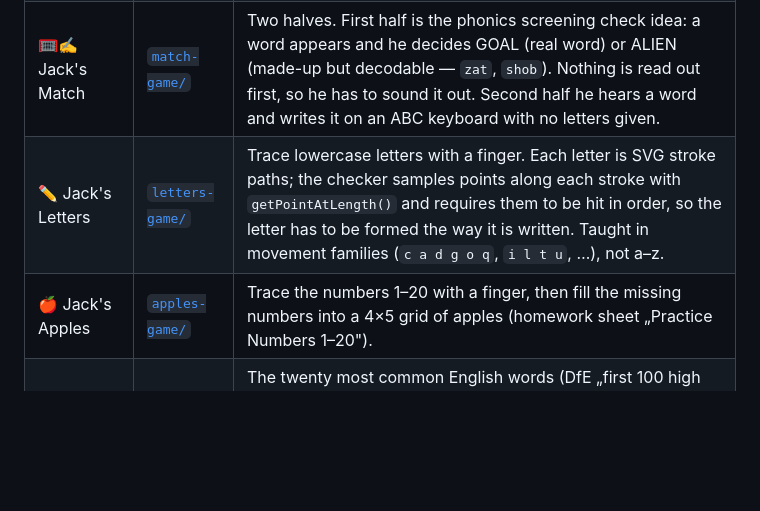
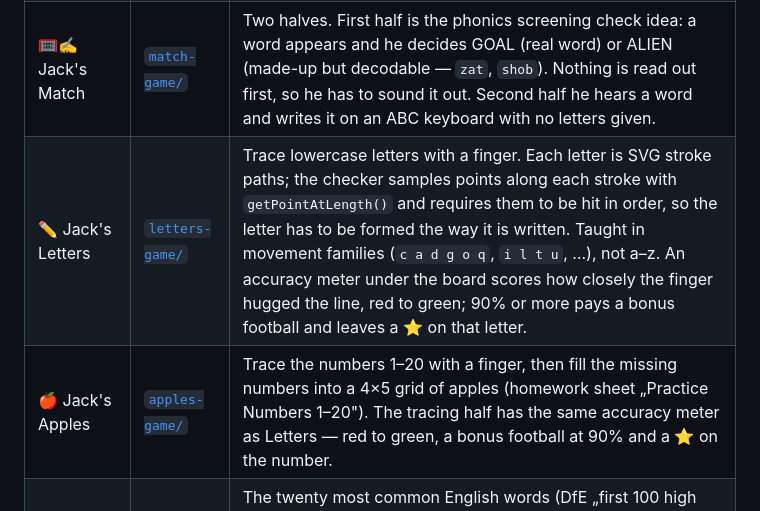
Before and after one commit to google814/Jack, a Markdown page: README.md, the part around the change. Drawn GitHub-style; blank space fills up the shorter version.

Commit message:
README: mention the accuracy meter in Apples and Letters
Co-Authored-By: Claude Fable 5.1 <noreply@anthropic.com>
Claude-Session: https://claude.ai/code/session_01CGiWFN9pL61vHaA2YdwLwC

```diff
--- a/README.md
+++ b/README.md
@@ -9,8 +9,8 @@ Browser games for Jack. No build tools needed — every game is a single self-co
 | ⚽📖 Jack's Words | [`reading-game/`](reading-game/) | English reading game for Year 1: hear a word, click letters to hear them, build the word from scrambled tiles, then see it rainbow-highlighted in a simple sentence. Every finished word earns a football ⚽. Spoken with a pre-rendered neural English voice (see “Voice” below). |
 | ⚽🔢 Jack's Numbers | [`math-game/`](math-game/) | English maths game for Year 1: counting, adding, and taking away up to 10. Every sum is shown with clickable footballs that count out loud; the answer is picked from number tiles and celebrated with a rainbow result and a football ⚽. |
 | 🥅✍️ Jack's Match | [`match-game/`](match-game/) | Two halves. First half is the phonics screening check idea: a word appears and he decides GOAL (real word) or ALIEN (made-up but decodable — `zat`, `shob`). Nothing is read out first, so he has to sound it out. Second half he hears a word and writes it on an ABC keyboard with no letters given. |
-| ✏️ Jack's Letters | [`letters-game/`](letters-game/) | Trace lowercase letters with a finger. Each letter is SVG stroke paths; the checker samples points along each stroke with `getPointAtLength()` and requires them to be hit in order, so the letter has to be formed the way it is written. Taught in movement families (`c a d g o q`, `i l t u`, …), not a–z. |
-| 🍎 Jack's Apples | [`apples-game/`](apples-game/) | Trace the numbers 1–20 with a finger, then fill the missing numbers into a 4×5 grid of apples (homework sheet „Practice Numbers 1–20"). |
+| ✏️ Jack's Letters | [`letters-game/`](letters-game/) | Trace lowercase letters with a finger. Each letter is SVG stroke paths; the checker samples points along each stroke with `getPointAtLength()` and requires them to be hit in order, so the letter has to be formed the way it is written. Taught in movement families (`c a d g o q`, `i l t u`, …), not a–z. An accuracy meter under the board scores how closely the finger hugged the line, red to green; 90% or more pays a bonus football and leaves a ⭐ on that letter. |
+| 🍎 Jack's Apples | [`apples-game/`](apples-game/) | Trace the numbers 1–20 with a finger, then fill the missing numbers into a 4×5 grid of apples (homework sheet „Practice Numbers 1–20"). The tracing half has the same accuracy meter as Letters — red to green, a bonus football at 90% and a ⭐ on the number. |
 | 👀 Jack's Sight Words | [`sight-words/`](sight-words/) | The twenty most common English words (DfE „first 100 high frequency words", rank 1–20) on twenty big cards. Tap one and it is read out in the same neural voice; the card gets a ✓ and counts as read. „Read all" walks the whole list, „Mix" reshuffles the cards so the position is not what he memorises, and a ten-round quiz reads a word out and he taps it. |
 | ♟️ Jackies Schach | [`chess/`](chess/) | Chess with a coach, XP, and streaks (German UI). |
 
```
